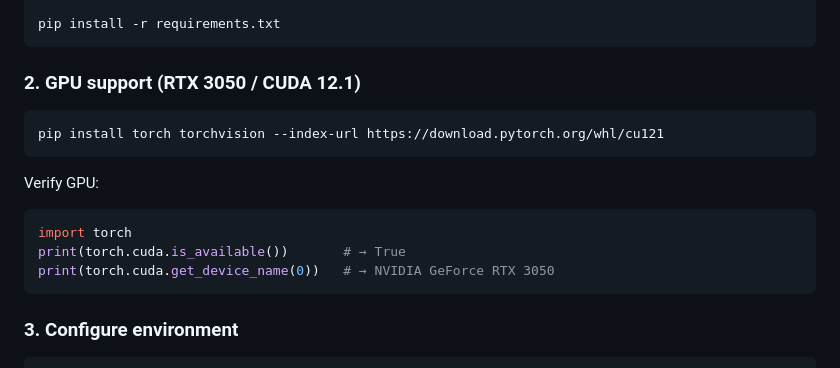
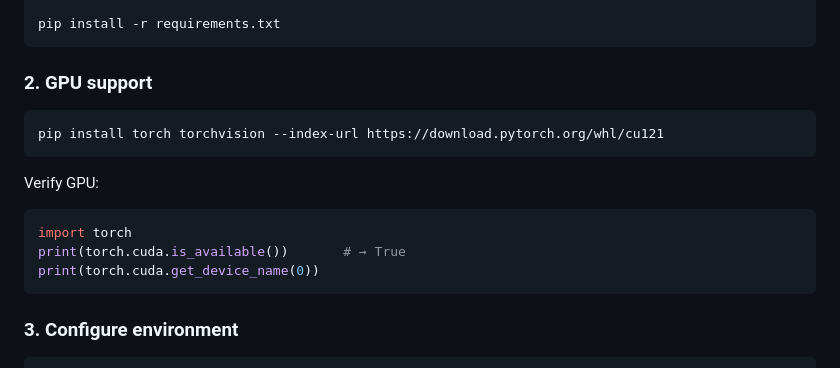
Before and after one commit to dungx2/DocScan, a Markdown page: README.md, the part around the change. GitHub-like rendering.

Commit message:
Update GPU support section in README
Removed specific GPU model mention and updated formatting.

````diff
--- a/README.md
+++ b/README.md
@@ -35,7 +35,7 @@ source .venv/bin/activate          # Windows: .venv\Scripts\activate
 pip install -r requirements.txt
 ```
 
-### 2. GPU support (RTX 3050 / CUDA 12.1)
+### 2. GPU support
 
 ```bash
 pip install torch torchvision --index-url https://download.pytorch.org/whl/cu121
@@ -46,7 +46,7 @@ Verify GPU:
 ```python
 import torch
 print(torch.cuda.is_available())       # → True
-print(torch.cuda.get_device_name(0))   # → NVIDIA GeForce RTX 3050
+print(torch.cuda.get_device_name(0))
 ```
 
 ### 3. Configure environment
````
